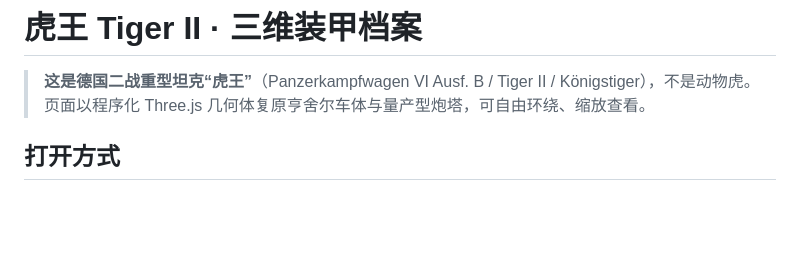
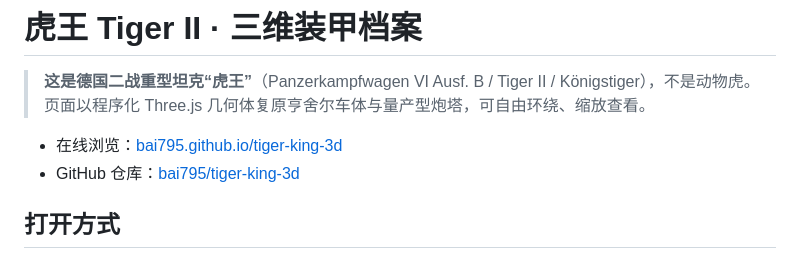
Before and after one commit to bai795/tiger-king-3d, a Markdown page: README.md, the part around the change. Rendered like a GitHub page; blank space fills up the shorter version.

Commit message:
docs: add live demo and repository links

```diff
--- a/README.md
+++ b/README.md
@@ -2,6 +2,9 @@
 
 > **这是德国二战重型坦克“虎王”**（Panzerkampfwagen VI Ausf. B / Tiger II / Königstiger），不是动物虎。
 > 页面以程序化 Three.js 几何体复原亨舍尔车体与量产型炮塔，可自由环绕、缩放查看。
+
+- 在线浏览：[bai795.github.io/tiger-king-3d](https://bai795.github.io/tiger-king-3d/)
+- GitHub 仓库：[bai795/tiger-king-3d](https://github.com/bai795/tiger-king-3d)
 
 ## 打开方式
 
```
